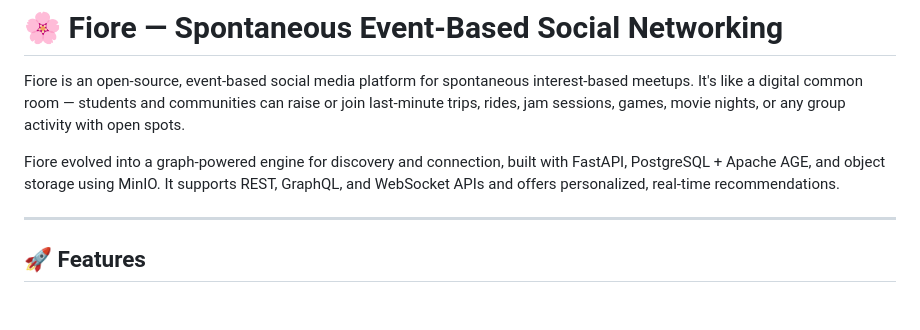
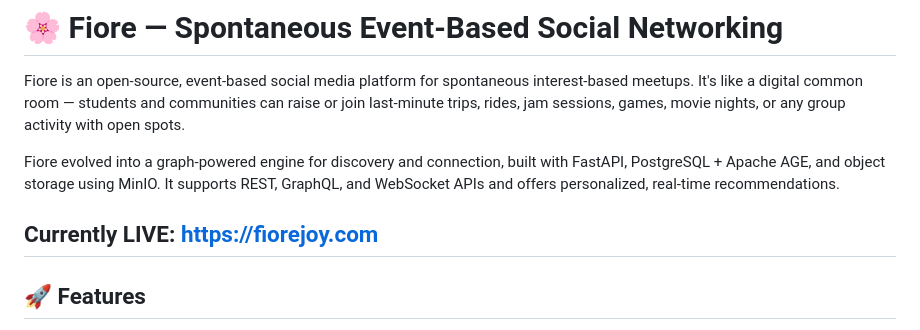
Before and after one commit to FioreJoy/fiore, a Markdown page: README.md, the part around the change printed below. Drawn GitHub-style; blank space fills up the shorter version.

```diff
--- a/README.md
+++ b/README.md
@@ -4,6 +4,7 @@ Fiore is an open-source, event-based social media platform for spontaneous inter
 
 Fiore evolved into a graph-powered engine for discovery and connection, built with FastAPI, PostgreSQL + Apache AGE, and object storage using MinIO. It supports REST, GraphQL, and WebSocket APIs and offers personalized, real-time recommendations.
 
+Currently LIVE: https://fiorejoy.com
 ---
 
 ## 🚀 Features
```
Also changed, not shown: other parts of README.md (+1 -1 lines).
